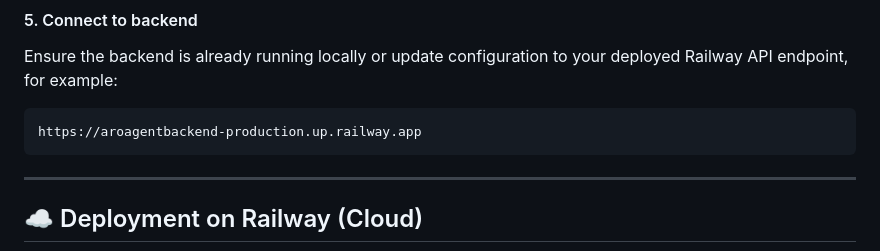
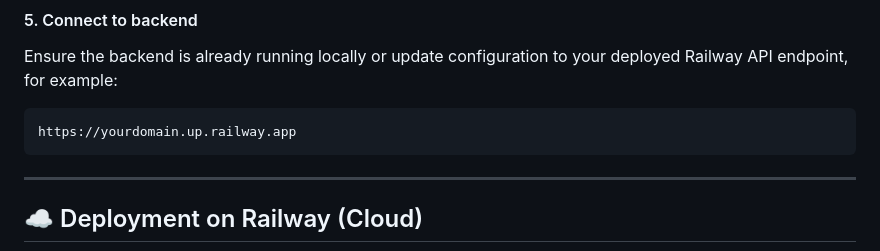
Before and after one commit to abdullahkrs/e-Portfolio-Intelligent-Agents-July-2025-B, a Markdown page: aro_agent/README.md, the part around the change. GitHub-like rendering.

````diff
--- a/aro_agent/README.md
+++ b/aro_agent/README.md
@@ -165,7 +165,7 @@ http://127.0.0.1:8000/
 #### 5. Connect to backend
 Ensure the backend is already running locally or update configuration to your deployed Railway API endpoint, for example:
 ```
-https://aroagentbackend-production.up.railway.app
+https://yourdomain.up.railway.app
 ```
 
 ---
````
